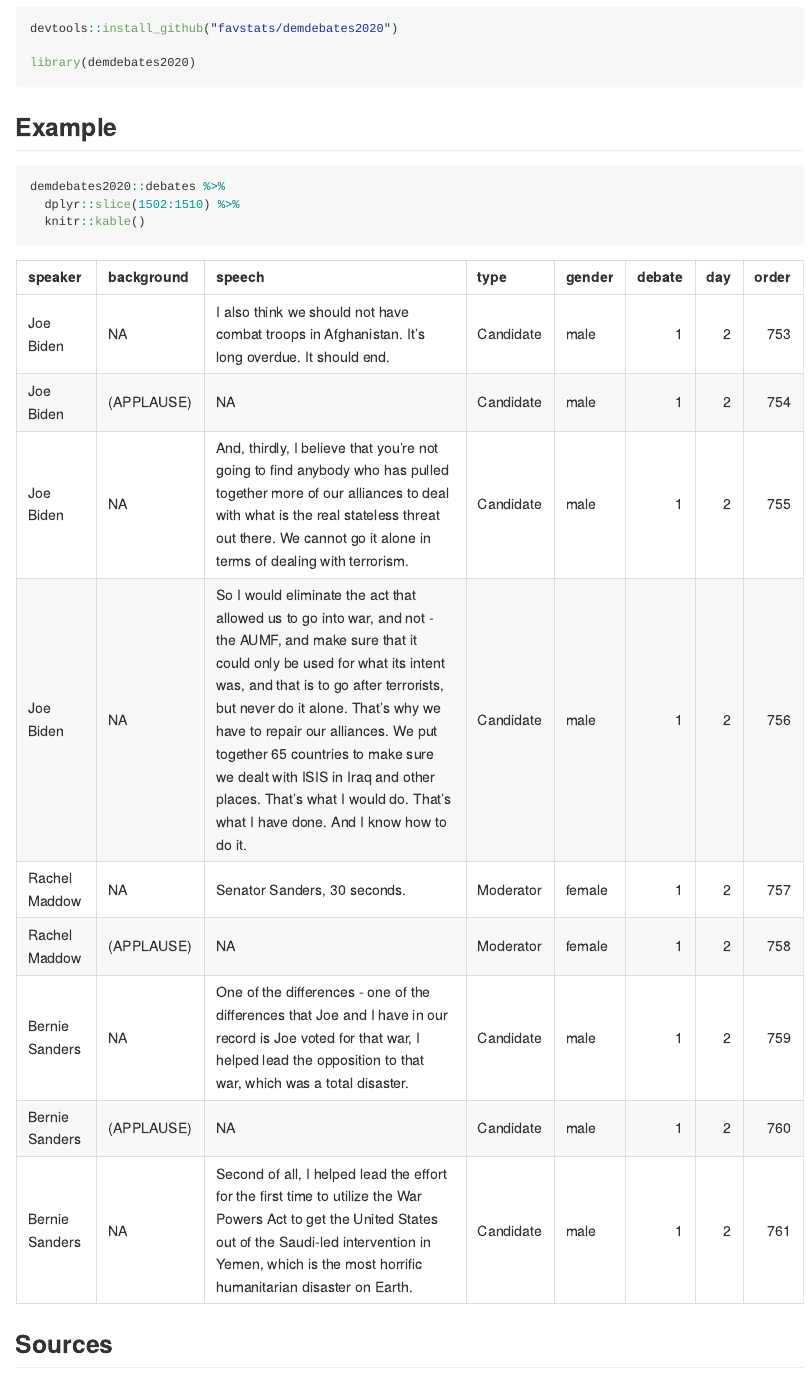
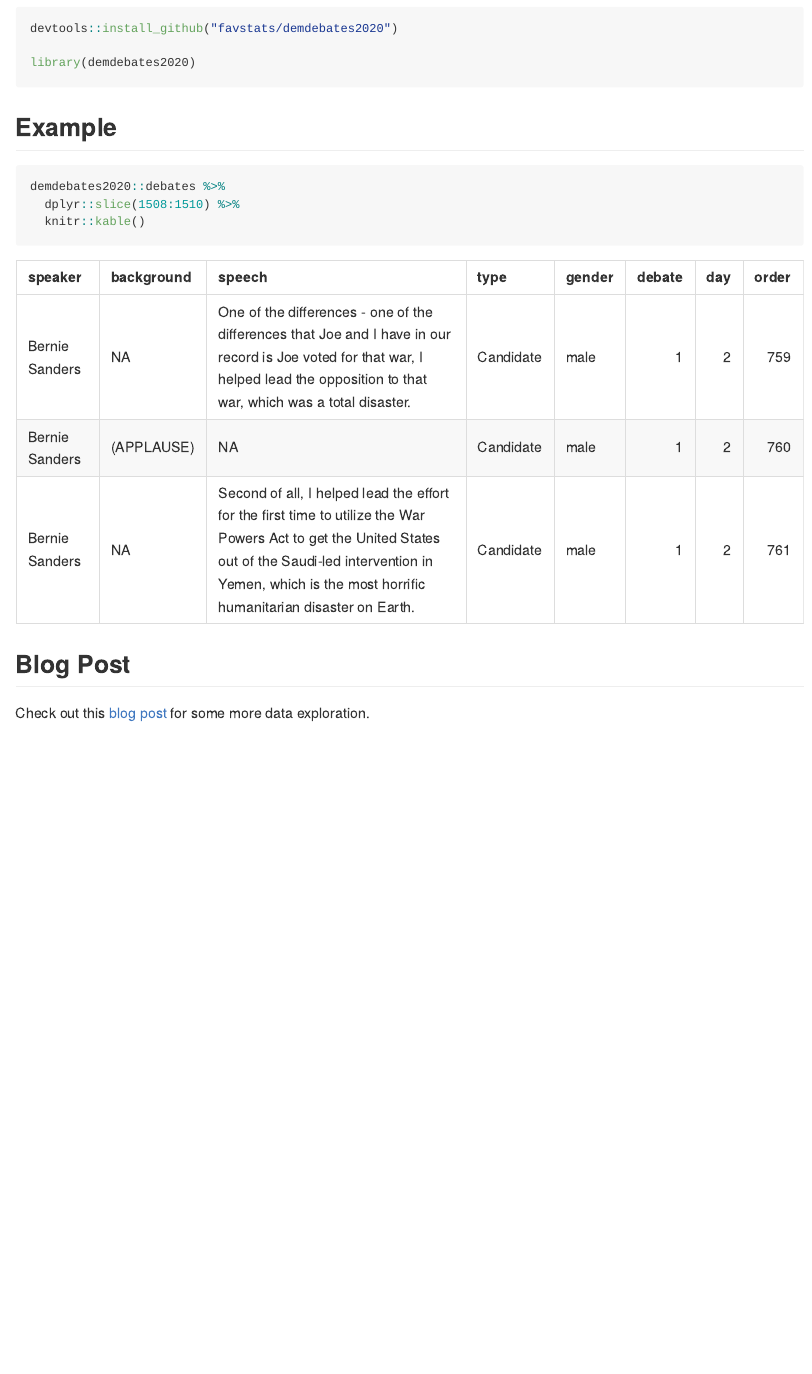
Before and after one commit to favstats/demdebates2020, an R Markdown document (README.Rmd): the page in a window 1100 px wide, from 850 px down. Rendered offline with R 4.5, knitr and Pandoc, with nearby package versions; common packages that the code uses without loading them are loaded.

Commit message:
add example to readme

````diff
--- a/README.Rmd
+++ b/README.Rmd
@@ -114,8 +114,13 @@ library(demdebates2020)
 
 ```{r eval=T}
 demdebates2020::debates %>%
-  dplyr::slice(1502:1510) %>%
+  dplyr::slice(1508:1510) %>%
   knitr::kable()
 
 
 ```
+
+
+## Blog Post
+
+Check out this [blog post](http://www.favstats.eu/post/demdebates/) for some more data exploration.
````
Also changed, not shown: app/app.R (+8 -1 lines), README.md, README.Rmd (2 more changed lines), 1 other file.
